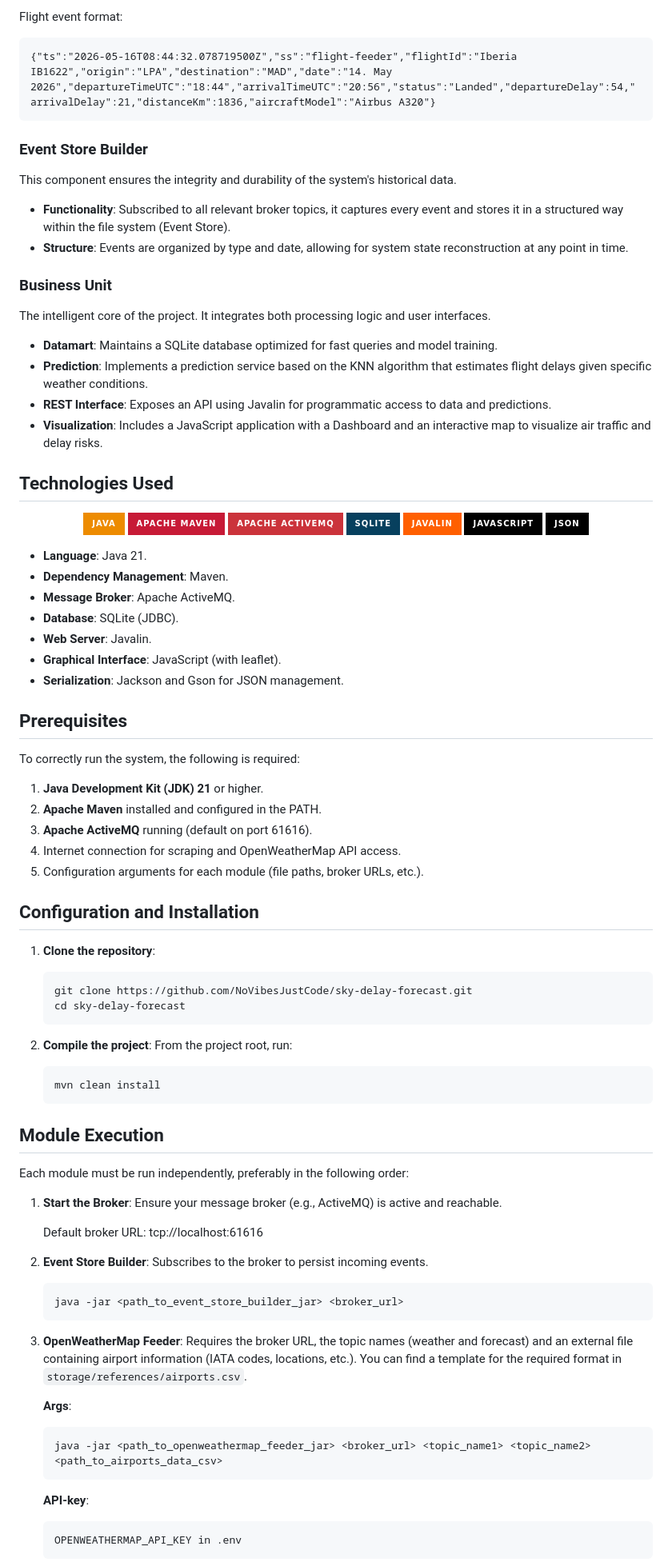
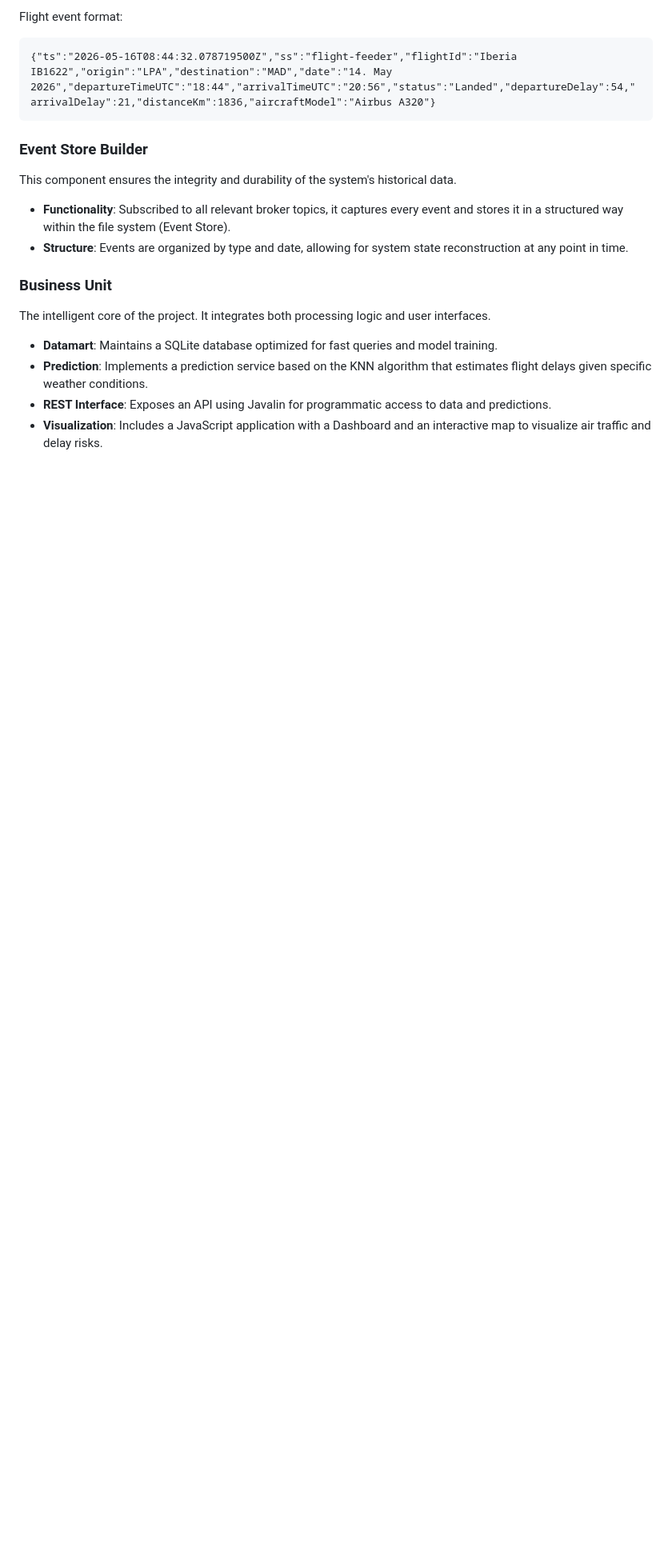
Before and after one commit to NoVibesJustCode/sky-delay-forecast, a Markdown page: README.md, the part around one of its changes. Shown at 80% size. GitHub-like rendering; badges without logos; blank space fills up the shorter version.

Commit message:
docs: update README.md

````diff
--- a/README.md
+++ b/README.md
@@ -109,73 +265,3 @@ The intelligent core of the project. It integrates both processing logic and use
 -   **REST Interface**: Exposes an API using Javalin for programmatic access to data and predictions.
 -   **Visualization**: Includes a JavaScript application with a Dashboard and an interactive map to visualize air traffic and delay risks.
 
-## Technologies Used
-
-<p align="center">
-  <img src="https://img.shields.io/badge/Java-ED8B00?style=for-the-badge&logo=openjdk&logoColor=white" alt="Java 21" />
-  <img src="https://img.shields.io/badge/Apache_Maven-C71A36?style=for-the-badge&logo=apache-maven&logoColor=white" alt="Maven" />
-  <img src="https://img.shields.io/badge/Apache_ActiveMQ-CB333B?style=for-the-badge&logo=apache&logoColor=white" alt="ActiveMQ" />
-  <img src="https://img.shields.io/badge/SQLite-07405E?style=for-the-badge&logo=sqlite&logoColor=white" alt="SQLite" />
-  <img src="https://img.shields.io/badge/Javalin-FF5F00?style=for-the-badge&logo=java&logoColor=white" alt="Javalin" />
-  <img src="https://img.shields.io/badge/JavaScript-000000?style=for-the-badge&logo=javascript&logoColor=white" alt="JavaScript" />
-  <img src="https://img.shields.io/badge/JSON-000000?style=for-the-badge&logo=json&logoColor=white" alt="JSON" />
-</p>
-
--   **Language**: Java 21.
--   **Dependency Management**: Maven.
--   **Message Broker**: Apache ActiveMQ.
--   **Database**: SQLite (JDBC).
--   **Web Server**: Javalin.
--   **Graphical Interface**: JavaScript (with leaflet).
--   **Serialization**: Jackson and Gson for JSON management.
-
-## Prerequisites
-
-To correctly run the system, the following is required:
-1.  **Java Development Kit (JDK) 21** or higher.
-2.  **Apache Maven** installed and configured in the PATH.
-3.  **Apache ActiveMQ** running (default on port 61616).
-4.  Internet connection for scraping and OpenWeatherMap API access.
-5.  Configuration arguments for each module (file paths, broker URLs, etc.).
-
-## Configuration and Installation
-
-1.  **Clone the repository**:
-    ```bash
-    git clone https://github.com/NoVibesJustCode/sky-delay-forecast.git
-    cd sky-delay-forecast
-    ```
-
-2.  **Compile the project**:
-    From the project root, run:
-    ```bash
-    mvn clean install
-    ```
-
-## Module Execution
-
-Each module must be run independently, preferably in the following order:
-
-1.  **Start the Broker**: Ensure your message broker (e.g., ActiveMQ) is active and reachable.
-
-    Default broker URL: tcp://localhost:61616
-
-2.  **Event Store Builder**:
-    Subscribes to the broker to persist incoming events.
-    ```bash
-    java -jar <path_to_event_store_builder_jar> <broker_url>
-    ```
-
-3.  **OpenWeatherMap Feeder**:
-    Requires the broker URL, the topic names (weather and forecast) and an external file containing airport information (IATA codes, locations, etc.). You can find a template for the required format in ```storage/references/airports.csv```.
-
-    **Args**:
-    ```bash
-    java -jar <path_to_openweathermap_feeder_jar> <broker_url> <topic_name1> <topic_name2> <path_to_airports_data_csv>
-    ```
-
-    **API-key**:
-    ```prolog
-    OPENWEATHERMAP_API_KEY in .env
-    ```
-
````
Also changed, not shown: other parts of README.md (+156 -22 lines).
